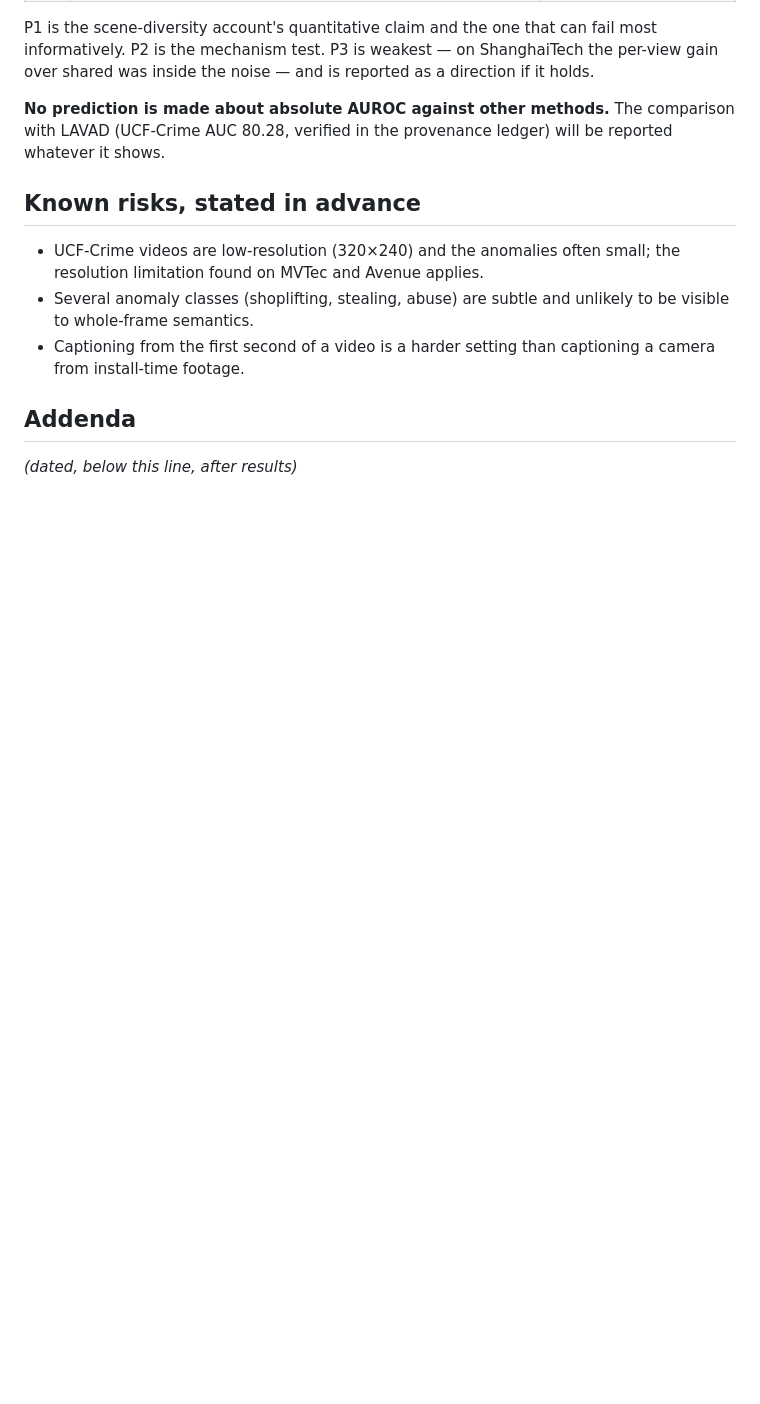
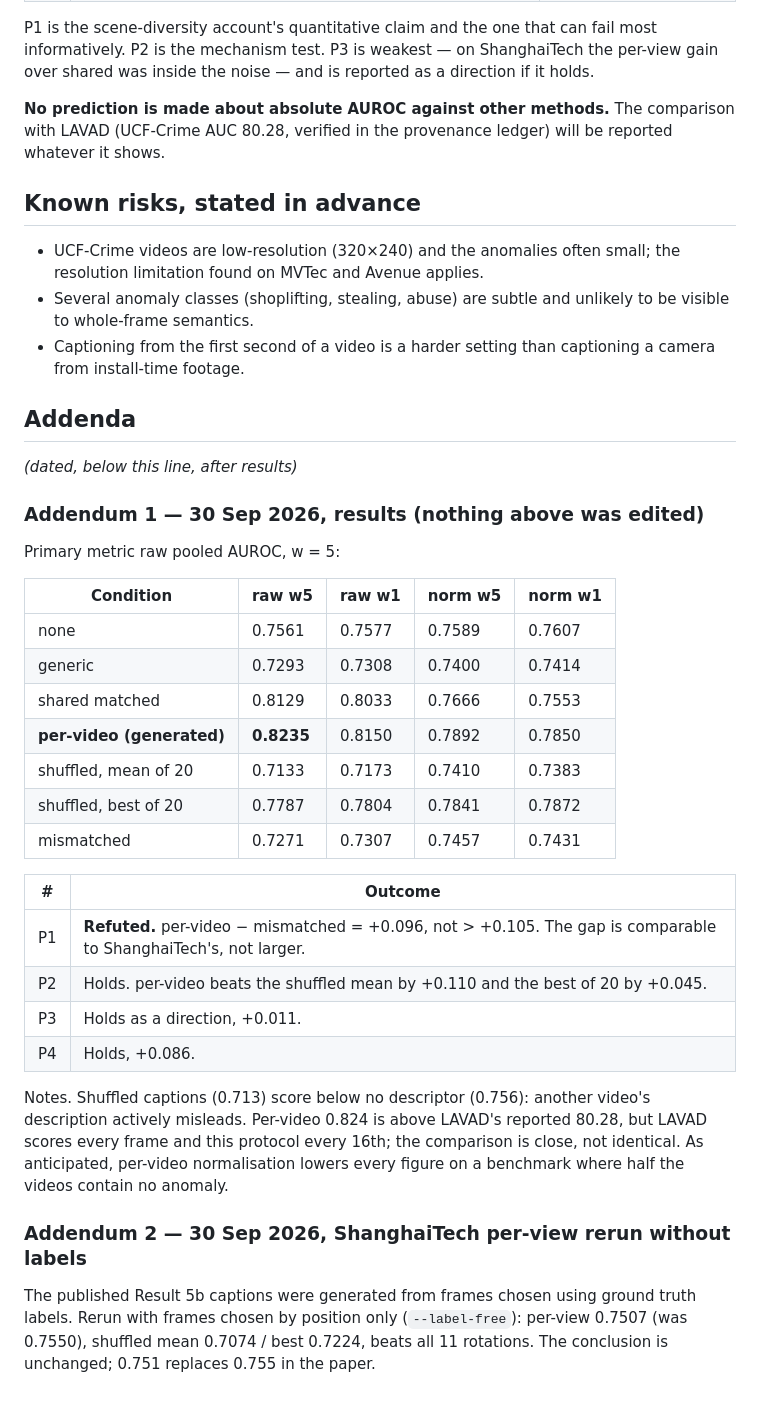
Before and after one commit to prakash-nitc/multimodal-anomaly-detection, a Markdown page: docs/10_phase3/PREREG_ucf_crime.md, the part around the change. GitHub-like rendering; blank space fills up the shorter version.

Commit message:
Pre-registration addenda: UCF-Crime results (P1 refuted, P2-P4 hold) and label-free ShanghaiTech rerun

```diff
--- a/docs/10_phase3/PREREG_ucf_crime.md
+++ b/docs/10_phase3/PREREG_ucf_crime.md
@@ -79,3 +79,37 @@ will be reported whatever it shows.
 ## Addenda
 
 *(dated, below this line, after results)*
+
+### Addendum 1 — 30 Sep 2026, results (nothing above was edited)
+
+Primary metric raw pooled AUROC, w = 5:
+
+| Condition | raw w5 | raw w1 | norm w5 | norm w1 |
+|---|---|---|---|---|
+| none | 0.7561 | 0.7577 | 0.7589 | 0.7607 |
+| generic | 0.7293 | 0.7308 | 0.7400 | 0.7414 |
+| shared matched | 0.8129 | 0.8033 | 0.7666 | 0.7553 |
+| **per-video (generated)** | **0.8235** | 0.8150 | 0.7892 | 0.7850 |
+| shuffled, mean of 20 | 0.7133 | 0.7173 | 0.7410 | 0.7383 |
+| shuffled, best of 20 | 0.7787 | 0.7804 | 0.7841 | 0.7872 |
+| mismatched | 0.7271 | 0.7307 | 0.7457 | 0.7431 |
+
+| # | Outcome |
+|---|---|
+| P1 | **Refuted.** per-video − mismatched = +0.096, not > +0.105. The gap is comparable to ShanghaiTech's, not larger. |
+| P2 | Holds. per-video beats the shuffled mean by +0.110 and the best of 20 by +0.045. |
+| P3 | Holds as a direction, +0.011. |
+| P4 | Holds, +0.086. |
+
+Notes. Shuffled captions (0.713) score below no descriptor (0.756): another
+video's description actively misleads. Per-video 0.824 is above LAVAD's reported
+80.28, but LAVAD scores every frame and this protocol every 16th; the comparison
+is close, not identical. As anticipated, per-video normalisation lowers every
+figure on a benchmark where half the videos contain no anomaly.
+
+### Addendum 2 — 30 Sep 2026, ShanghaiTech per-view rerun without labels
+
+The published Result 5b captions were generated from frames chosen using ground
+truth labels. Rerun with frames chosen by position only (`--label-free`):
+per-view 0.7507 (was 0.7550), shuffled mean 0.7074 / best 0.7224, beats all 11
+rotations. The conclusion is unchanged; 0.751 replaces 0.755 in the paper.
```
